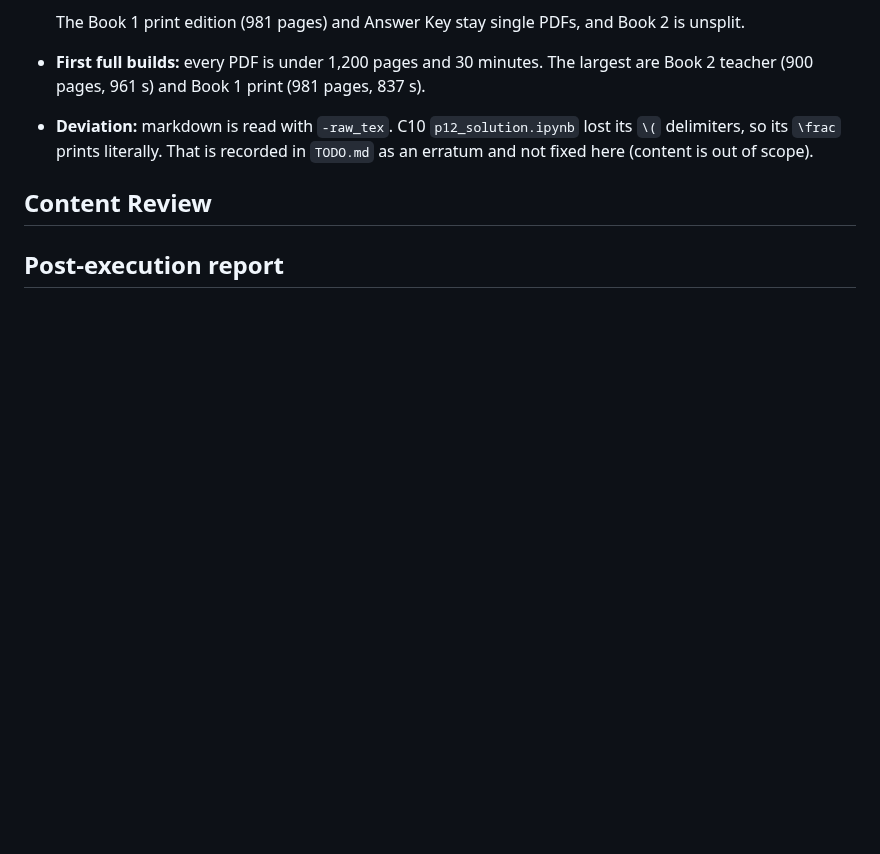
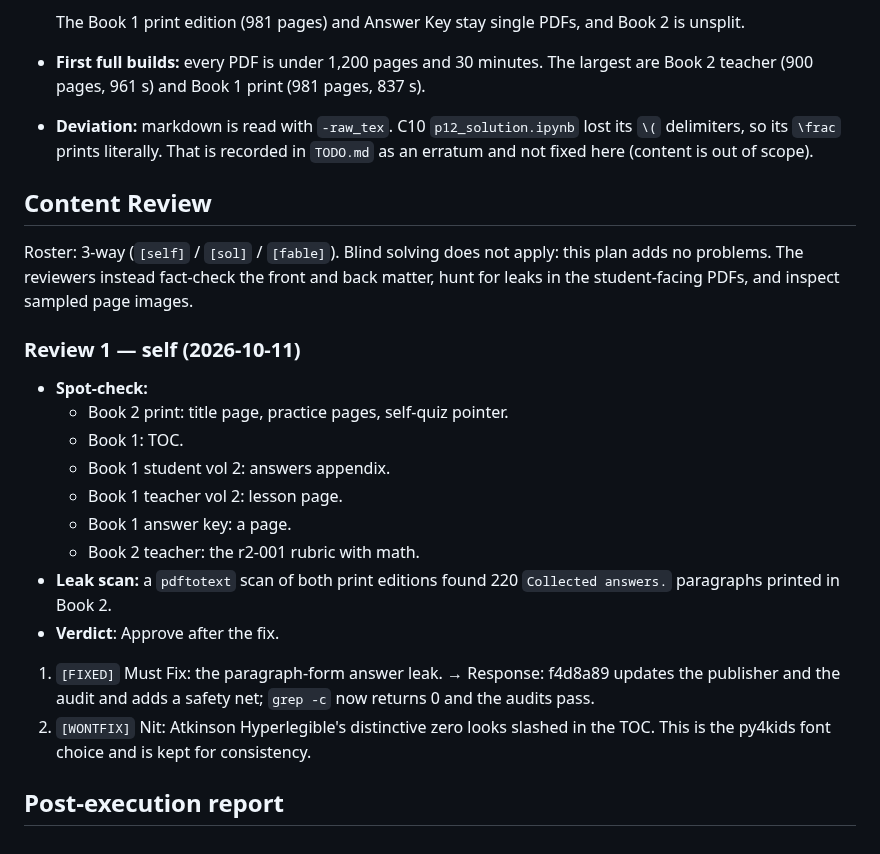
Before and after one commit to weiboz0/usaaio, a Markdown page: docs/plans/030-book-editions.md, the part around the change. Drawn GitHub-style; blank space fills up the shorter version.

Commit message:
Plan 030: content review — self round 1
Co-Authored-By: Claude Opus 5.5 <noreply@anthropic.com>
Claude-Session: https://claude.ai/code/session_01S2mvWmLTAksLKrrRGHChwp

```diff
--- a/docs/plans/030-book-editions.md
+++ b/docs/plans/030-book-editions.md
@@ -372,4 +372,20 @@ Roster: 3-way (`[self]` / `[sol]` / `[fable]`).
 
 ## Content Review
 
+Roster: 3-way (`[self]` / `[sol]` / `[fable]`).
+Blind solving does not apply: this plan adds no problems. The reviewers instead fact-check the front and back matter, hunt for leaks in the student-facing PDFs, and inspect sampled page images.
+
+### Review 1 — self (2026-10-11)
+- **Spot-check:**
+  - Book 2 print: title page, practice pages, self-quiz pointer.
+  - Book 1: TOC.
+  - Book 1 student vol 2: answers appendix.
+  - Book 1 teacher vol 2: lesson page.
+  - Book 1 answer key: a page.
+  - Book 2 teacher: the r2-001 rubric with math.
+- **Leak scan:** a `pdftotext` scan of both print editions found 220 `Collected answers.` paragraphs printed in Book 2.
+- **Verdict**: Approve after the fix.
+1. `[FIXED]` Must Fix: the paragraph-form answer leak. → Response: f4d8a89 updates the publisher and the audit and adds a safety net; `grep -c` now returns 0 and the audits pass.
+2. `[WONTFIX]` Nit: Atkinson Hyperlegible's distinctive zero looks slashed in the TOC. This is the py4kids font choice and is kept for consistency.
+
 ## Post-execution report
```
